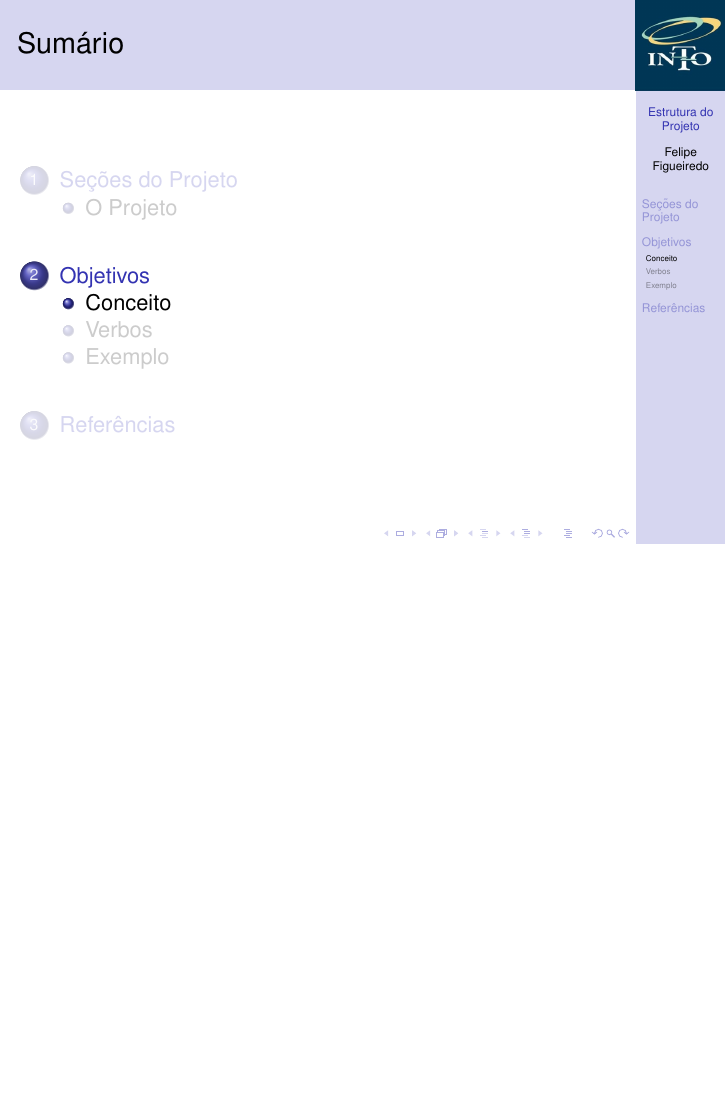
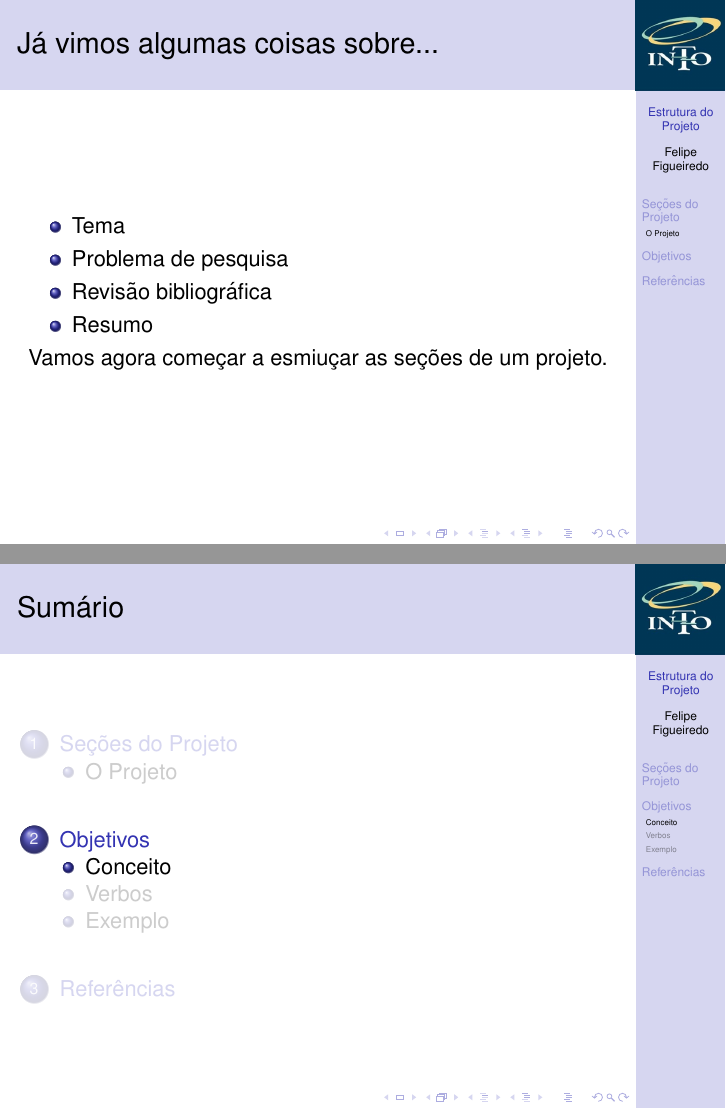
Before and after one commit to philsf/Metodologia_Cientifica, LaTeX slides (Aulas/MC - Aula ProjetoI.tex): page 26 of 45 before the commit and pages 26 and 27 of 46 after it, the two joined at a grey line, the shorter picture padded with empty space. Compiled offline with pdfLaTeX.

Commit message:
* Aulas/MC - Aula ProjetoI.tex: Revisão

```diff
--- a/Aulas/MC - Aula ProjetoI.tex
+++ b/Aulas/MC - Aula ProjetoI.tex
@@ -197,6 +197,17 @@ Em que ordem essas seções devem ser escritas?
 \end{enumerate}
 \end{frame}
 
+\begin{frame}{Já vimos algumas coisas sobre...}
+  \begin{itemize}
+  \item<1-> Tema
+  \item<1-> Problema de pesquisa
+  \item<1-> Revisão bibliográfica
+  \item<1-> Resumo
+  \end{itemize}
+
+  Vamos agora começar a esmiuçar as seções de um projeto.
+\end{frame}
+
 \section{Objetivos}
 
 \subsection{Conceito}
```
